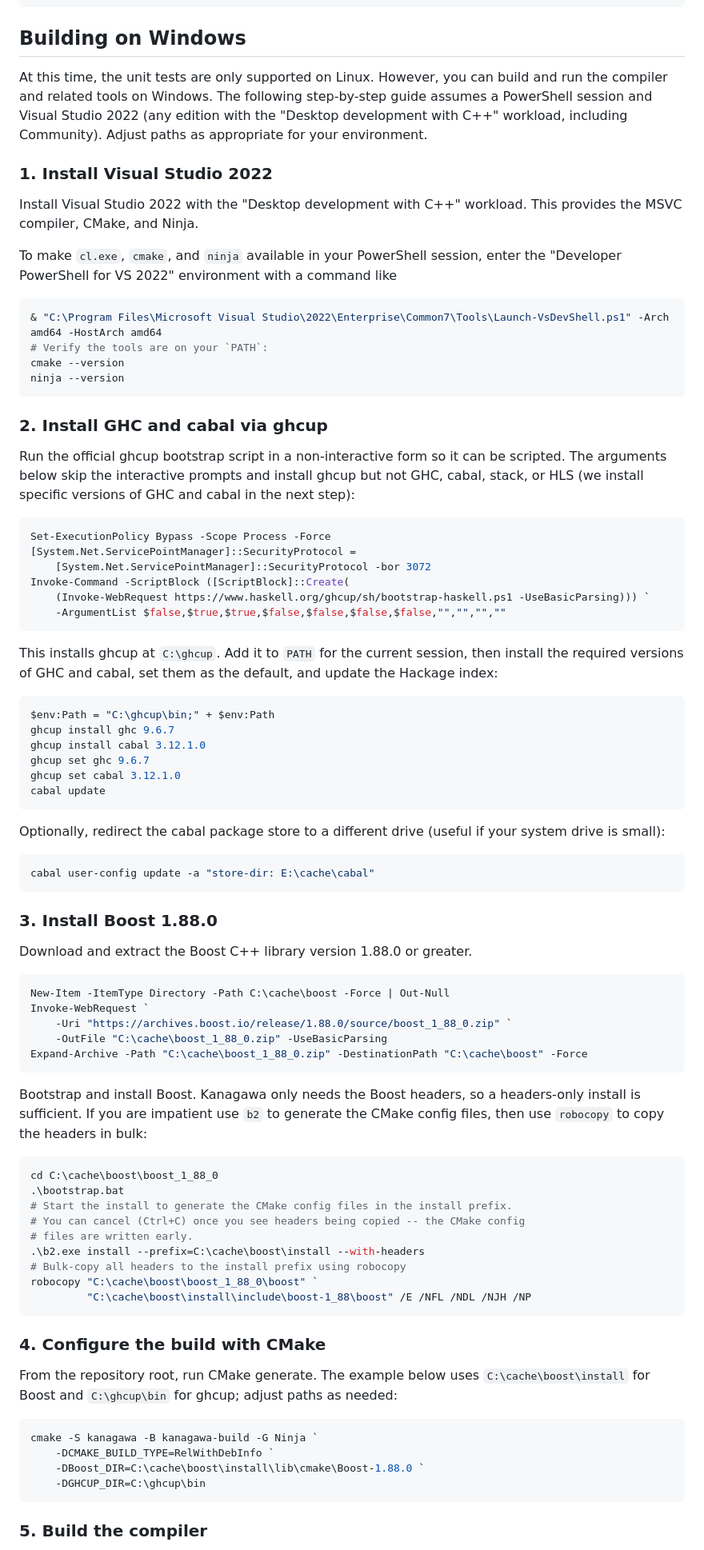
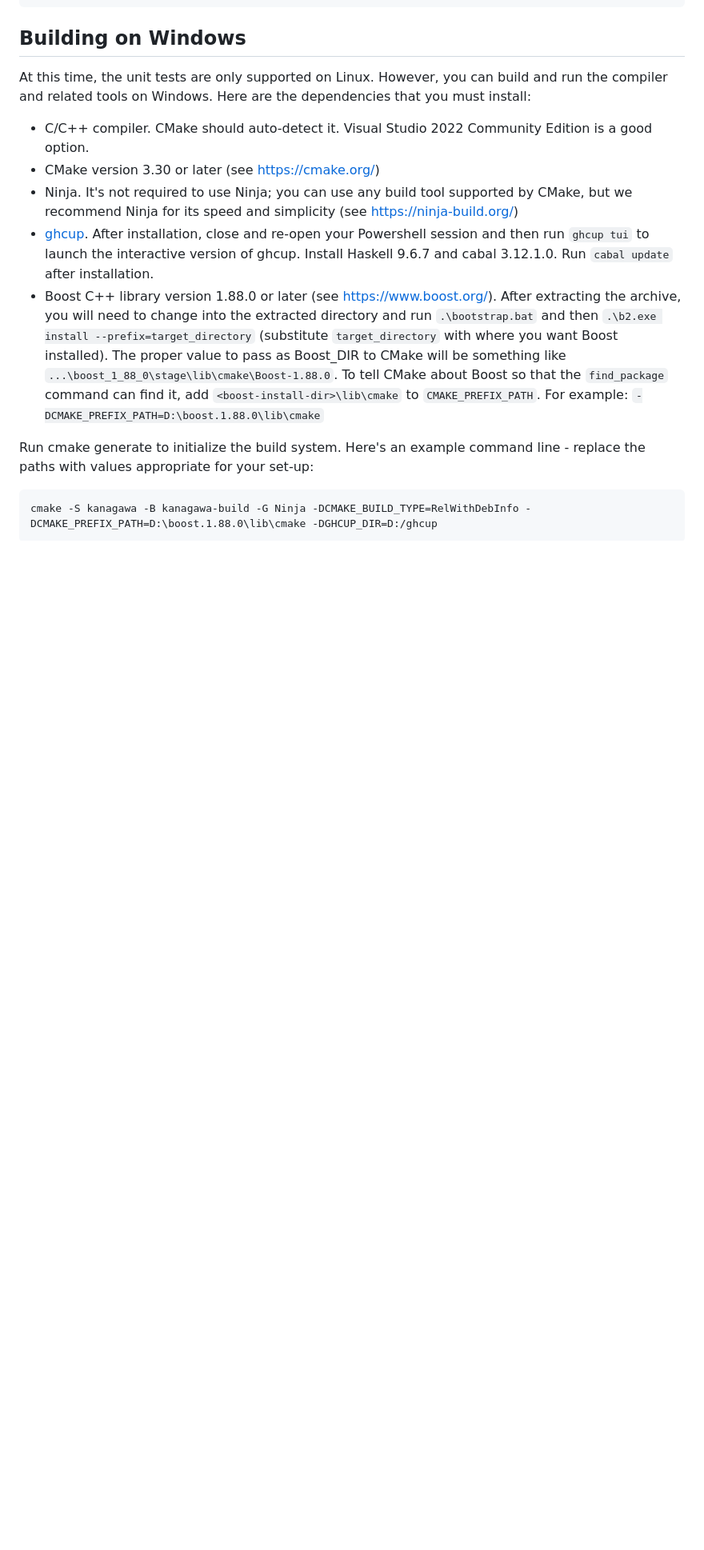
Before and after one commit to microsoft/kanagawa, a Markdown page: BUILDING.md, the part around one of its changes. Shown at 80% size. Drawn GitHub-style; blank space fills up the shorter version.

Commit message:
revert building

````diff
--- a/BUILDING.md
+++ b/BUILDING.md
@@ -222,97 +222,17 @@ cmake \
 ## Building on Windows
 
 At this time, the unit tests are only supported on Linux. However, you can build and run the compiler and
-related tools on Windows. The following step-by-step guide assumes a PowerShell session and Visual
-Studio 2022 (any edition with the "Desktop development with C++" workload, including Community).
-Adjust paths as appropriate for your environment.
+related tools on Windows. Here are the dependencies that you must install:
 
-### 1. Install Visual Studio 2022
+- C/C++ compiler. CMake should auto-detect it. Visual Studio 2022 Community Edition is a good option.
+- CMake version 3.30 or later (see https://cmake.org/)
+- Ninja. It's not required to use Ninja; you can use any build tool supported by CMake, but we recommend Ninja for its speed and simplicity (see https://ninja-build.org/)
+- [ghcup](https://www.haskell.org/ghcup/). After installation, close and re-open your Powershell session and then run `ghcup tui` to launch the interactive version of ghcup. Install Haskell 9.6.7 and cabal 3.12.1.0. Run `cabal update` after installation.
+- Boost C++ library version 1.88.0 or later (see https://www.boost.org/). After extracting the archive, you will need to change into the extracted directory and run `.\bootstrap.bat` and then `.\b2.exe install --prefix=target_directory` (substitute `target_directory` with where you want Boost installed). The proper value to pass as Boost_DIR to CMake will be something like `...\boost_1_88_0\stage\lib\cmake\Boost-1.88.0`.
+To tell CMake about Boost so that the `find_package` command can find it, add `<boost-install-dir>\lib\cmake` to `CMAKE_PREFIX_PATH`. For example: `-DCMAKE_PREFIX_PATH=D:\boost.1.88.0\lib\cmake`
 
-Install Visual Studio 2022 with the "Desktop development with C++" workload. This provides the MSVC
-compiler, CMake, and Ninja.
+Run cmake generate to initialize the build system. Here's an example command line - replace the paths with values appropriate for your set-up:
 
-To make `cl.exe`, `cmake`, and `ninja` available in your PowerShell session, enter the
-"Developer PowerShell for VS 2022" environment with a command like
-```powershell
-& "C:\Program Files\Microsoft Visual Studio\2022\Enterprise\Common7\Tools\Launch-VsDevShell.ps1" -Arch amd64 -HostArch amd64
-# Verify the tools are on your `PATH`:
-cmake --version
-ninja --version
 ```
-
-### 2. Install GHC and cabal via ghcup
-
-Run the official ghcup bootstrap script in a non-interactive form so it can be scripted. The
-arguments below skip the interactive prompts and install ghcup but not GHC, cabal, stack, or HLS
-(we install specific versions of GHC and cabal in the next step):
-
-```powershell
-Set-ExecutionPolicy Bypass -Scope Process -Force
-[System.Net.ServicePointManager]::SecurityProtocol =
-    [System.Net.ServicePointManager]::SecurityProtocol -bor 3072
-Invoke-Command -ScriptBlock ([ScriptBlock]::Create(
-    (Invoke-WebRequest https://www.haskell.org/ghcup/sh/bootstrap-haskell.ps1 -UseBasicParsing))) `
-    -ArgumentList $false,$true,$true,$false,$false,$false,$false,"","","",""
+cmake -S kanagawa -B kanagawa-build -G Ninja -DCMAKE_BUILD_TYPE=RelWithDebInfo -DCMAKE_PREFIX_PATH=D:\boost.1.88.0\lib\cmake -DGHCUP_DIR=D:/ghcup
 ```
-
-This installs ghcup at `C:\ghcup`. Add it to `PATH` for the current session, then install the
-required versions of GHC and cabal, set them as the default, and update the Hackage index:
-
-```powershell
-$env:Path = "C:\ghcup\bin;" + $env:Path
-ghcup install ghc 9.6.7
-ghcup install cabal 3.12.1.0
-ghcup set ghc 9.6.7
-ghcup set cabal 3.12.1.0
-cabal update
-```
-
-Optionally, redirect the cabal package store to a different drive (useful if your system drive is
-small):
-
-```powershell
-cabal user-config update -a "store-dir: E:\cache\cabal"
-```
-
-### 3. Install Boost 1.88.0
-
-Download and extract the Boost C++ library version 1.88.0 or greater.
-
-```powershell
-New-Item -ItemType Directory -Path C:\cache\boost -Force | Out-Null
-Invoke-WebRequest `
-    -Uri "https://archives.boost.io/release/1.88.0/source/boost_1_88_0.zip" `
-    -OutFile "C:\cache\boost_1_88_0.zip" -UseBasicParsing
-Expand-Archive -Path "C:\cache\boost_1_88_0.zip" -DestinationPath "C:\cache\boost" -Force
-```
-
-Bootstrap and install Boost. Kanagawa only needs the Boost headers, so a headers-only install is
-sufficient. If you are impatient use `b2` to generate the CMake config files, then use
-`robocopy` to copy the headers in bulk:
-
-```powershell
-cd C:\cache\boost\boost_1_88_0
-.\bootstrap.bat
-# Start the install to generate the CMake config files in the install prefix.
-# You can cancel (Ctrl+C) once you see headers being copied -- the CMake config
-# files are written early.
-.\b2.exe install --prefix=C:\cache\boost\install --with-headers
-# Bulk-copy all headers to the install prefix using robocopy
-robocopy "C:\cache\boost\boost_1_88_0\boost" `
-         "C:\cache\boost\install\include\boost-1_88\boost" /E /NFL /NDL /NJH /NP
-```
-
-### 4. Configure the build with CMake
-
-From the repository root, run CMake generate. The example below uses
-`C:\cache\boost\install` for Boost and `C:\ghcup\bin` for ghcup; adjust paths as needed:
-
-```powershell
-cmake -S kanagawa -B kanagawa-build -G Ninja `
-    -DCMAKE_BUILD_TYPE=RelWithDebInfo `
-    -DBoost_DIR=C:\cache\boost\install\lib\cmake\Boost-1.88.0 `
-    -DGHCUP_DIR=C:\ghcup\bin
-```
-
-### 5. Build the compiler
-
````
Also changed, not shown: other parts of BUILDING.md (+0 -15 lines).
